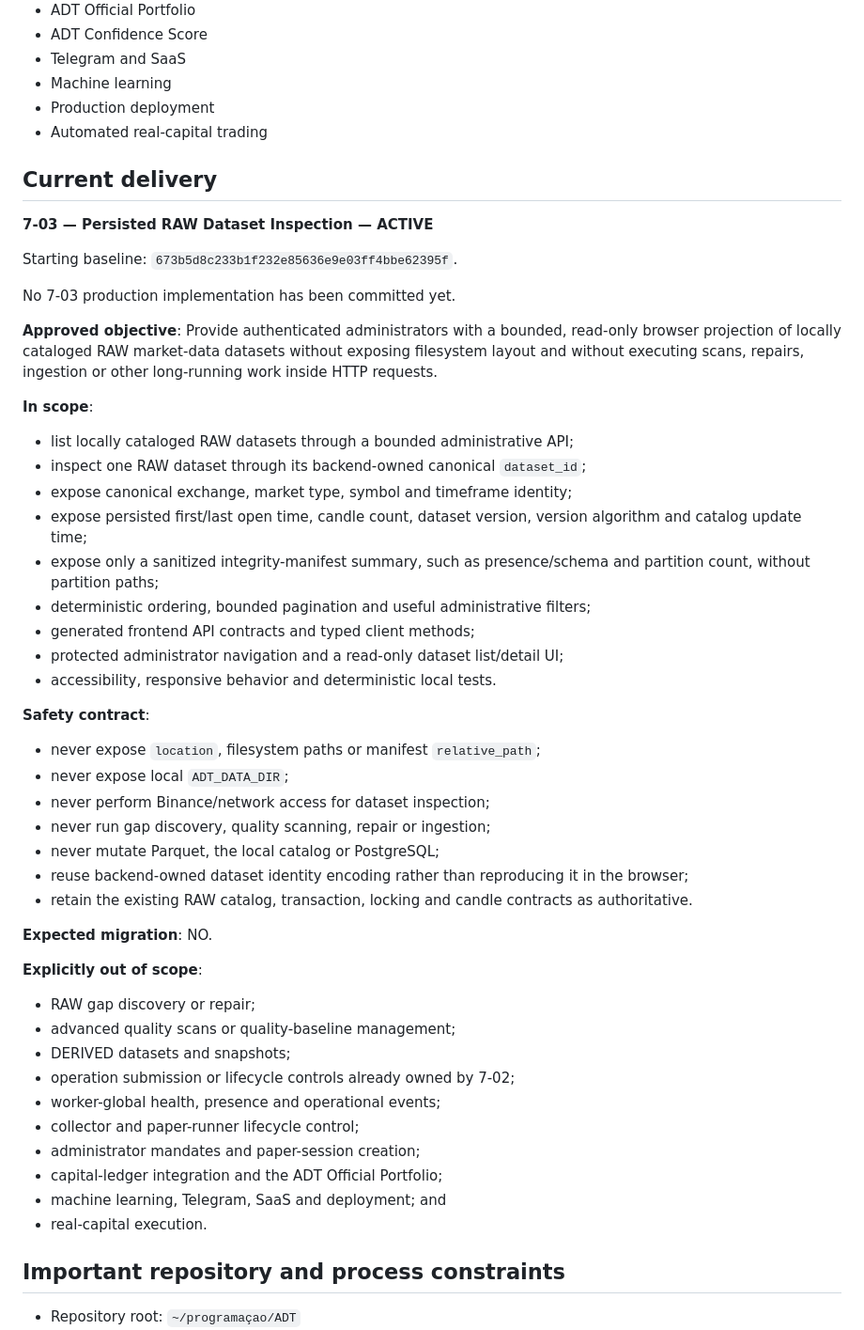
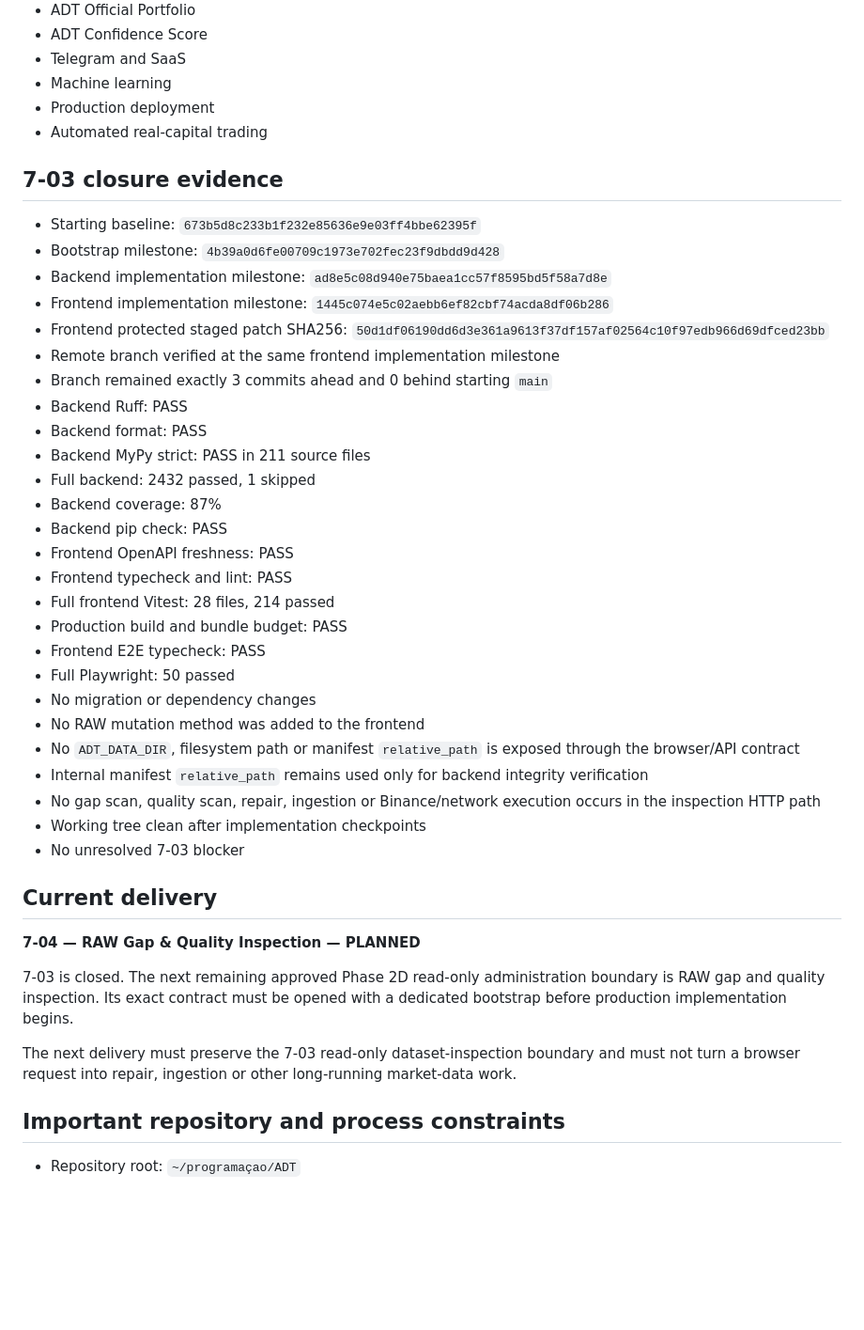
Before and after one commit to LuanFazolimMurolo/ADT, a Markdown page: docs/CHAT_CONTINUITY.md, the part around one of its changes. Shown at 94% size. Rendered like a GitHub page; blank space fills up the shorter version.

Commit message:
docs(phase-7): close raw dataset inspection

```diff
--- a/docs/CHAT_CONTINUITY.md
+++ b/docs/CHAT_CONTINUITY.md
@@ -96,60 +97,54 @@ The previous control-plane foundation delivery remains closed:
 - Production deployment
 - Automated real-capital trading
 
+## 7-03 closure evidence
+
+- Starting baseline:
+  `673b5d8c233b1f232e85636e9e03ff4bbe62395f`
+- Bootstrap milestone:
+  `4b39a0d6fe00709c1973e702fec23f9dbdd9d428`
+- Backend implementation milestone:
+  `ad8e5c08d940e75baea1cc57f8595bd5f58a7d8e`
+- Frontend implementation milestone:
+  `1445c074e5c02aebb6ef82cbf74acda8df06b286`
+- Frontend protected staged patch SHA256:
+  `50d1df06190dd6d3e361a9613f37df157af02564c10f97edb966d69dfced23bb`
+- Remote branch verified at the same frontend implementation milestone
+- Branch remained exactly 3 commits ahead and 0 behind starting `main`
+- Backend Ruff: PASS
+- Backend format: PASS
+- Backend MyPy strict: PASS in 211 source files
+- Full backend: 2432 passed, 1 skipped
+- Backend coverage: 87%
+- Backend pip check: PASS
+- Frontend OpenAPI freshness: PASS
+- Frontend typecheck and lint: PASS
+- Full frontend Vitest: 28 files, 214 passed
+- Production build and bundle budget: PASS
+- Frontend E2E typecheck: PASS
+- Full Playwright: 50 passed
+- No migration or dependency changes
+- No RAW mutation method was added to the frontend
+- No `ADT_DATA_DIR`, filesystem path or manifest `relative_path` is exposed
+  through the browser/API contract
+- Internal manifest `relative_path` remains used only for backend integrity
+  verification
+- No gap scan, quality scan, repair, ingestion or Binance/network execution
+  occurs in the inspection HTTP path
+- Working tree clean after implementation checkpoints
+- No unresolved 7-03 blocker
+
 ## Current delivery
 
-**7-03 — Persisted RAW Dataset Inspection — ACTIVE**
+**7-04 — RAW Gap & Quality Inspection — PLANNED**
 
-Starting baseline:
-`673b5d8c233b1f232e85636e9e03ff4bbe62395f`.
+7-03 is closed. The next remaining approved Phase 2D read-only administration
+boundary is RAW gap and quality inspection. Its exact contract must be opened
+with a dedicated bootstrap before production implementation begins.
 
-No 7-03 production implementation has been committed yet.
-
-**Approved objective**: Provide authenticated administrators with a bounded,
-read-only browser projection of locally cataloged RAW market-data datasets
-without exposing filesystem layout and without executing scans, repairs,
-ingestion or other long-running work inside HTTP requests.
-
-**In scope**:
-
-- list locally cataloged RAW datasets through a bounded administrative API;
-- inspect one RAW dataset through its backend-owned canonical `dataset_id`;
-- expose canonical exchange, market type, symbol and timeframe identity;
-- expose persisted first/last open time, candle count, dataset version,
-  version algorithm and catalog update time;
-- expose only a sanitized integrity-manifest summary, such as presence/schema
-  and partition count, without partition paths;
-- deterministic ordering, bounded pagination and useful administrative filters;
-- generated frontend API contracts and typed client methods;
-- protected administrator navigation and a read-only dataset list/detail UI;
-- accessibility, responsive behavior and deterministic local tests.
-
-**Safety contract**:
-
-- never expose `location`, filesystem paths or manifest `relative_path`;
-- never expose local `ADT_DATA_DIR`;
-- never perform Binance/network access for dataset inspection;
-- never run gap discovery, quality scanning, repair or ingestion;
-- never mutate Parquet, the local catalog or PostgreSQL;
-- reuse backend-owned dataset identity encoding rather than reproducing it in
-  the browser;
-- retain the existing RAW catalog, transaction, locking and candle contracts as
-  authoritative.
-
-**Expected migration**: NO.
-
-**Explicitly out of scope**:
-
-- RAW gap discovery or repair;
-- advanced quality scans or quality-baseline management;
-- DERIVED datasets and snapshots;
-- operation submission or lifecycle controls already owned by 7-02;
-- worker-global health, presence and operational events;
-- collector and paper-runner lifecycle control;
-- administrator mandates and paper-session creation;
-- capital-ledger integration and the ADT Official Portfolio;
-- machine learning, Telegram, SaaS and deployment; and
-- real-capital execution.
+The next delivery must preserve the 7-03 read-only dataset-inspection boundary
+and must not turn a browser request into repair, ingestion or other long-running
+market-data work.
 
 ## Important repository and process constraints
 
```
Also changed, not shown: other parts of docs/CHAT_CONTINUITY.md (+5 -4 lines), docs/ROADMAP.md (+1 -1 lines).
